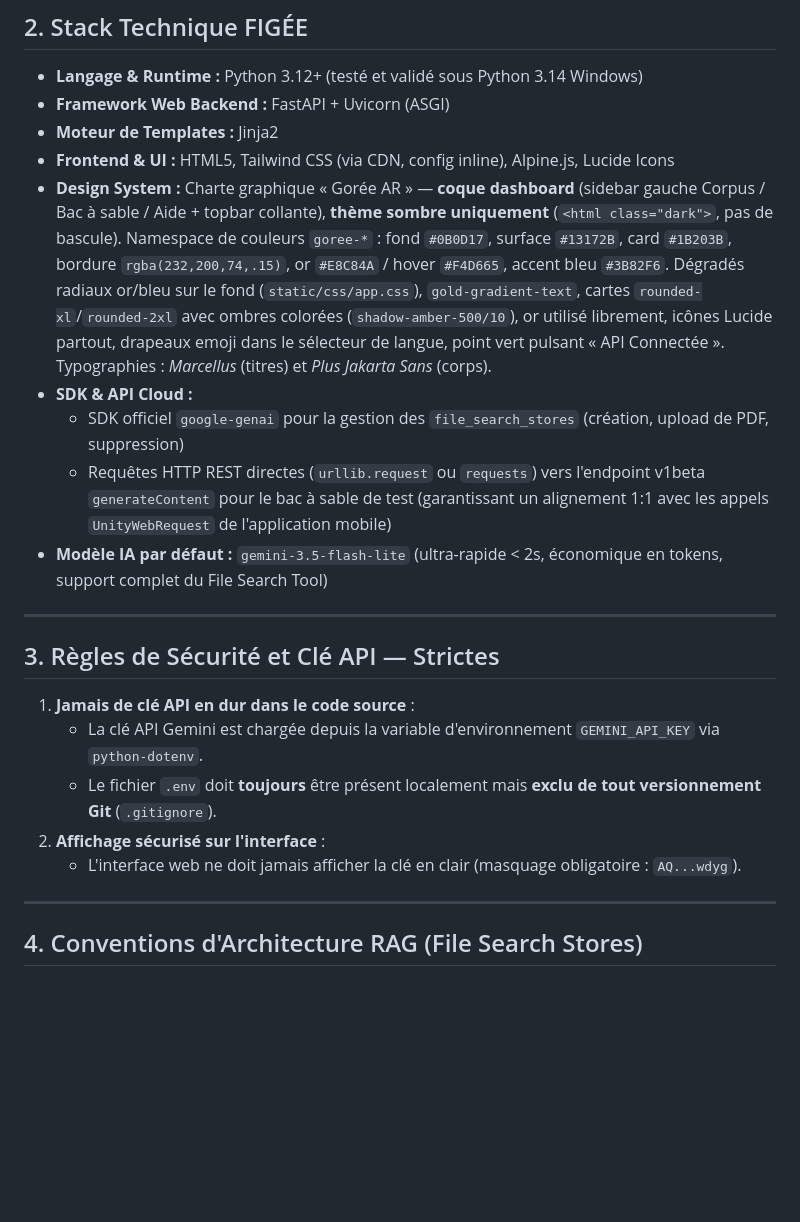
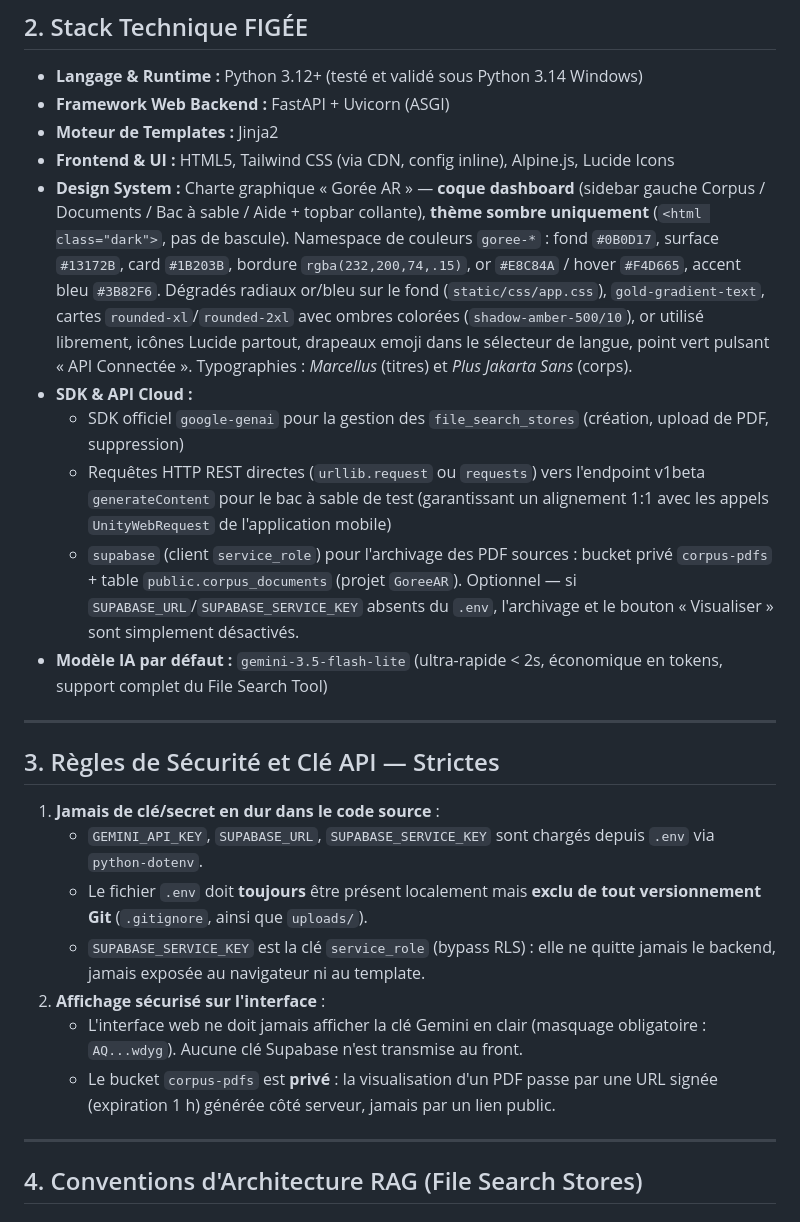
Before and after one commit to Jonathandu241/rag_dashboard, a Markdown page: AGENTS.md, the part around the change. Drawn GitHub-style; blank space fills up the shorter version.

```diff
--- a/AGENTS.md
+++ b/AGENTS.md
@@ -35,7 +35,7 @@ Ce dossier (`rag_dashboard`) constitue le **Back-Office d'Administration du Corp
 - **Moteur de Templates :** Jinja2
 - **Frontend & UI :** HTML5, Tailwind CSS (via CDN, config inline), Alpine.js, Lucide Icons
 - **Design System :** Charte graphique « Gorée AR » — **coque dashboard** (sidebar gauche
-  Corpus / Bac à sable / Aide + topbar collante), **thème sombre uniquement**
+  Corpus / Documents / Bac à sable / Aide + topbar collante), **thème sombre uniquement**
   (`<html class="dark">`, pas de bascule). Namespace de couleurs `goree-*` : fond
   `#0B0D17`, surface `#13172B`, card `#1B203B`, bordure `rgba(232,200,74,.15)`, or
   `#E8C84A` / hover `#F4D665`, accent bleu `#3B82F6`. Dégradés radiaux or/bleu sur le
@@ -46,17 +46,23 @@ Ce dossier (`rag_dashboard`) constitue le **Back-Office d'Administration du Corp
 - **SDK & API Cloud :**
   - SDK officiel `google-genai` pour la gestion des `file_search_stores` (création, upload de PDF, suppression)
   - Requêtes HTTP REST directes (`urllib.request` ou `requests`) vers l'endpoint v1beta `generateContent` pour le bac à sable de test (garantissant un alignement 1:1 avec les appels `UnityWebRequest` de l'application mobile)
+  - `supabase` (client `service_role`) pour l'archivage des PDF sources : bucket privé
+    `corpus-pdfs` + table `public.corpus_documents` (projet `GoreeAR`). Optionnel —
+    si `SUPABASE_URL`/`SUPABASE_SERVICE_KEY` absents du `.env`, l'archivage et le
+    bouton « Visualiser » sont simplement désactivés.
 - **Modèle IA par défaut :** `gemini-3.5-flash-lite` (ultra-rapide < 2s, économique en tokens, support complet du File Search Tool)
 
 ---
 
 ## 3. Règles de Sécurité et Clé API — Strictes
 
-1. **Jamais de clé API en dur dans le code source** :
-   - La clé API Gemini est chargée depuis la variable d'environnement `GEMINI_API_KEY` via `python-dotenv`.
-   - Le fichier `.env` doit **toujours** être présent localement mais **exclu de tout versionnement Git** (`.gitignore`).
+1. **Jamais de clé/secret en dur dans le code source** :
+   - `GEMINI_API_KEY`, `SUPABASE_URL`, `SUPABASE_SERVICE_KEY` sont chargés depuis `.env` via `python-dotenv`.
+   - Le fichier `.env` doit **toujours** être présent localement mais **exclu de tout versionnement Git** (`.gitignore`, ainsi que `uploads/`).
+   - `SUPABASE_SERVICE_KEY` est la clé `service_role` (bypass RLS) : elle ne quitte jamais le backend, jamais exposée au navigateur ni au template.
 2. **Affichage sécurisé sur l'interface** :
-   - L'interface web ne doit jamais afficher la clé en clair (masquage obligatoire : `AQ...wdyg`).
+   - L'interface web ne doit jamais afficher la clé Gemini en clair (masquage obligatoire : `AQ...wdyg`). Aucune clé Supabase n'est transmise au front.
+   - Le bucket `corpus-pdfs` est **privé** : la visualisation d'un PDF passe par une URL signée (expiration 1 h) générée côté serveur, jamais par un lien public.
 
 ---
 
```
Also changed, not shown: CLAUDE.md (+25 -9 lines).
